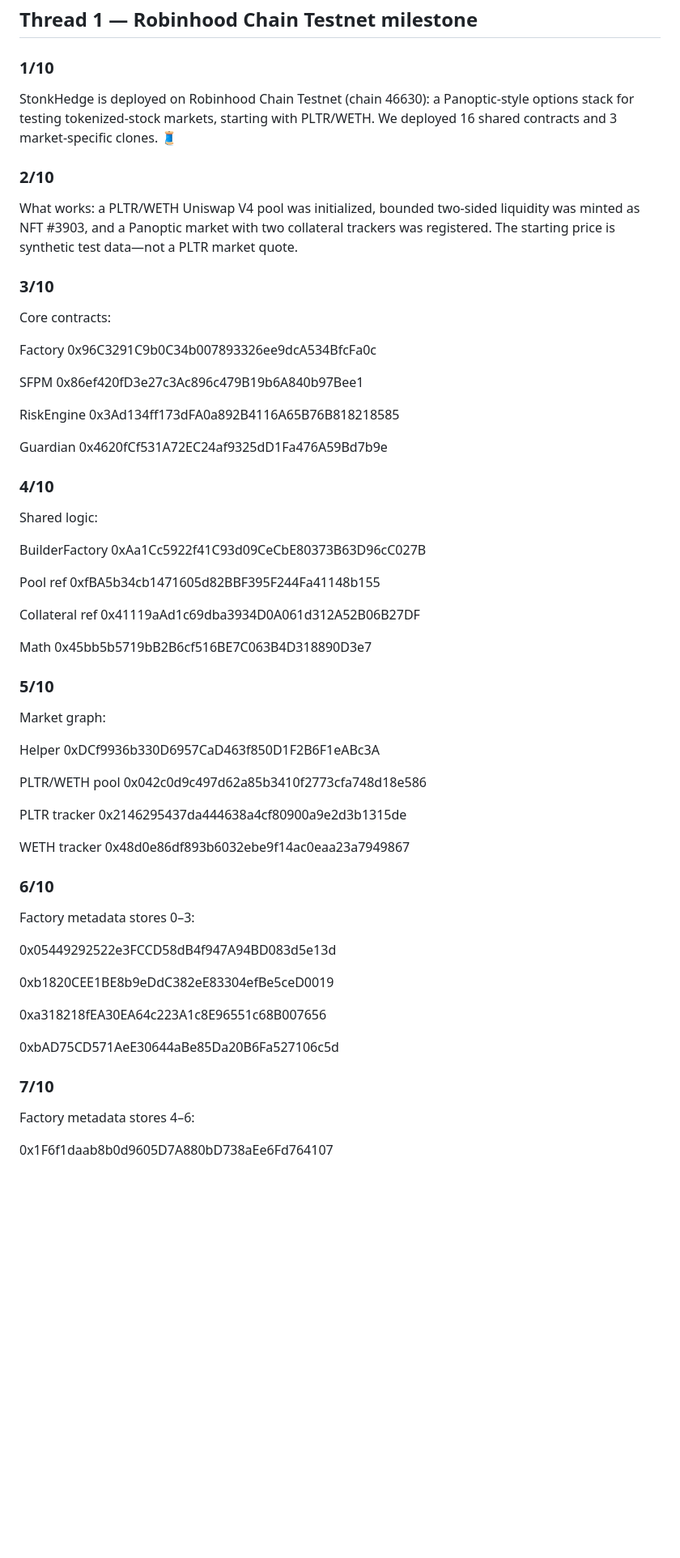
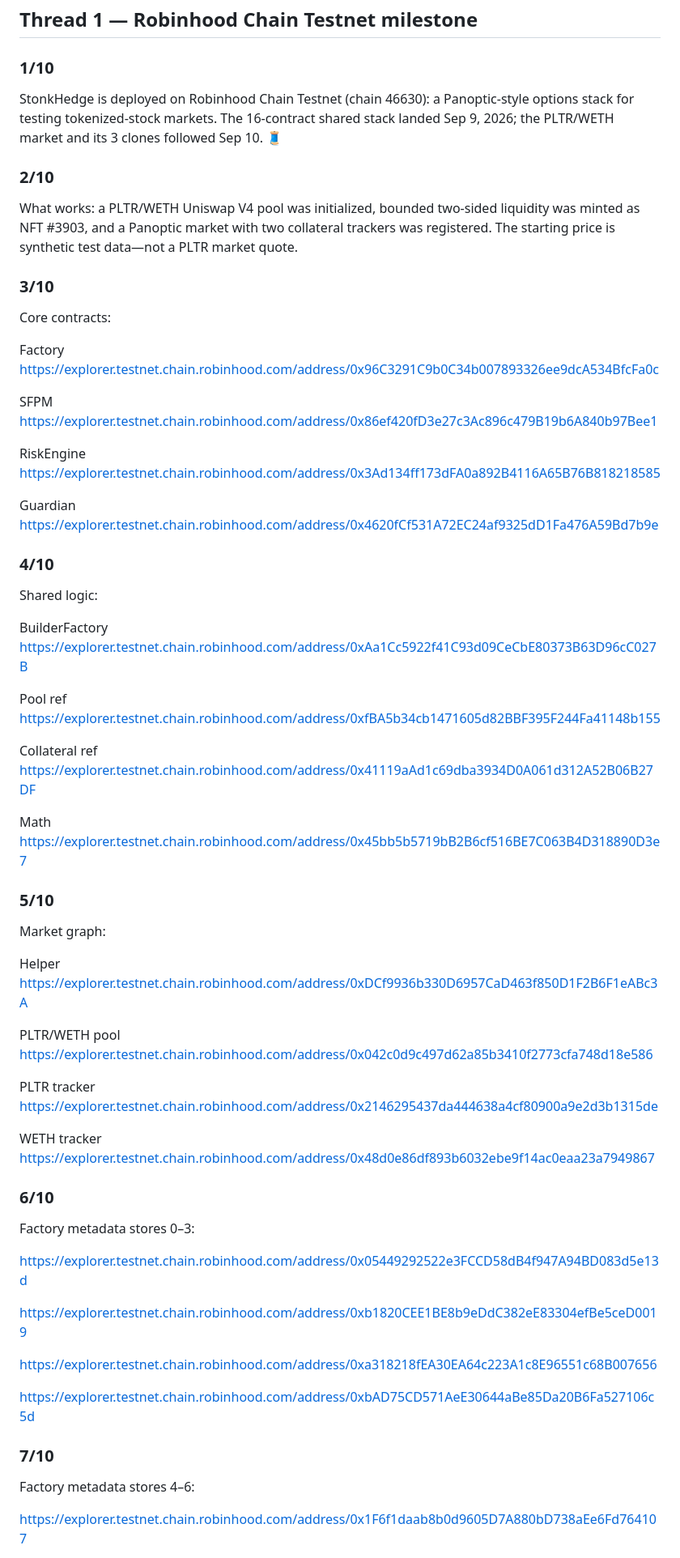
Before and after one commit to vmbbz/stonkHedge, a Markdown page: docs/social/2026-10-10-robinhood-and-bsc-launch-threads.md, the part around one of its changes. Shown at 81% size. Rendered like a GitHub page; blank space fills up the shorter version.

Commit message:
docs(social): link deployment evidence

```diff
--- a/docs/social/2026-10-10-robinhood-and-bsc-launch-threads.md
+++ b/docs/social/2026-10-10-robinhood-and-bsc-launch-threads.md
@@ -10,7 +10,7 @@ trade on BSC mainnet.
 
 ### 1/10
 
-StonkHedge is deployed on Robinhood Chain Testnet (chain 46630): a Panoptic-style options stack for testing tokenized-stock markets, starting with PLTR/WETH. We deployed 16 shared contracts and 3 market-specific clones. 🧵
+StonkHedge is deployed on Robinhood Chain Testnet (chain 46630): a Panoptic-style options stack for testing tokenized-stock markets. The 16-contract shared stack landed Sep 9, 2026; the PLTR/WETH market and its 3 clones followed Sep 10. 🧵
 
 ### 2/10
 
@@ -20,53 +20,53 @@ What works: a PLTR/WETH Uniswap V4 pool was initialized, bounded two-sided liqui
 
 Core contracts:
 
-Factory 0x96C3291C9b0C34b007893326ee9dcA534BfcFa0c
+Factory https://explorer.testnet.chain.robinhood.com/address/0x96C3291C9b0C34b007893326ee9dcA534BfcFa0c
 
-SFPM 0x86ef420fD3e27c3Ac896c479B19b6A840b97Bee1
+SFPM https://explorer.testnet.chain.robinhood.com/address/0x86ef420fD3e27c3Ac896c479B19b6A840b97Bee1
 
-RiskEngine 0x3Ad134ff173dFA0a892B4116A65B76B818218585
+RiskEngine https://explorer.testnet.chain.robinhood.com/address/0x3Ad134ff173dFA0a892B4116A65B76B818218585
 
-Guardian 0x4620fCf531A72EC24af9325dD1Fa476A59Bd7b9e
+Guardian https://explorer.testnet.chain.robinhood.com/address/0x4620fCf531A72EC24af9325dD1Fa476A59Bd7b9e
 
 ### 4/10
 
 Shared logic:
 
-BuilderFactory 0xAa1Cc5922f41C93d09CeCbE80373B63D96cC027B
+BuilderFactory https://explorer.testnet.chain.robinhood.com/address/0xAa1Cc5922f41C93d09CeCbE80373B63D96cC027B
 
-Pool ref 0xfBA5b34cb1471605d82BBF395F244Fa41148b155
+Pool ref https://explorer.testnet.chain.robinhood.com/address/0xfBA5b34cb1471605d82BBF395F244Fa41148b155
 
-Collateral ref 0x41119aAd1c69dba3934D0A061d312A52B06B27DF
+Collateral ref https://explorer.testnet.chain.robinhood.com/address/0x41119aAd1c69dba3934D0A061d312A52B06B27DF
 
-Math 0x45bb5b5719bB2B6cf516BE7C063B4D318890D3e7
+Math https://explorer.testnet.chain.robinhood.com/address/0x45bb5b5719bB2B6cf516BE7C063B4D318890D3e7
 
 ### 5/10
 
 Market graph:
 
-Helper 0xDCf9936b330D6957CaD463f850D1F2B6F1eABc3A
+Helper https://explorer.testnet.chain.robinhood.com/address/0xDCf9936b330D6957CaD463f850D1F2B6F1eABc3A
 
-PLTR/WETH pool 0x042c0d9c497d62a85b3410f2773cfa748d18e586
+PLTR/WETH pool https://explorer.testnet.chain.robinhood.com/address/0x042c0d9c497d62a85b3410f2773cfa748d18e586
 
-PLTR tracker 0x2146295437da444638a4cf80900a9e2d3b1315de
+PLTR tracker https://explorer.testnet.chain.robinhood.com/address/0x2146295437da444638a4cf80900a9e2d3b1315de
 
-WETH tracker 0x48d0e86df893b6032ebe9f14ac0eaa23a7949867
+WETH tracker https://explorer.testnet.chain.robinhood.com/address/0x48d0e86df893b6032ebe9f14ac0eaa23a7949867
 
 ### 6/10
 
 Factory metadata stores 0–3:
 
-0x05449292522e3FCCD58dB4f947A94BD083d5e13d
+https://explorer.testnet.chain.robinhood.com/address/0x05449292522e3FCCD58dB4f947A94BD083d5e13d
 
-0xb1820CEE1BE8b9eDdC382eE83304efBe5ceD0019
+https://explorer.testnet.chain.robinhood.com/address/0xb1820CEE1BE8b9eDdC382eE83304efBe5ceD0019
 
-0xa318218fEA30EA64c223A1c8E96551c68B007656
+https://explorer.testnet.chain.robinhood.com/address/0xa318218fEA30EA64c223A1c8E96551c68B007656
 
-0xbAD75CD571AeE30644aBe85Da20B6Fa527106c5d
+https://explorer.testnet.chain.robinhood.com/address/0xbAD75CD571AeE30644aBe85Da20B6Fa527106c5d
 
 ### 7/10
 
 Factory metadata stores 4–6:
 
-0x1F6f1daab8b0d9605D7A880bD738aEe6Fd764107
+https://explorer.testnet.chain.robinhood.com/address/0x1F6f1daab8b0d9605D7A880bD738aEe6Fd764107
 
```
Also changed, not shown: other parts of docs/social/2026-10-10-robinhood-and-bsc-launch-threads.md (+30 -17 lines).
